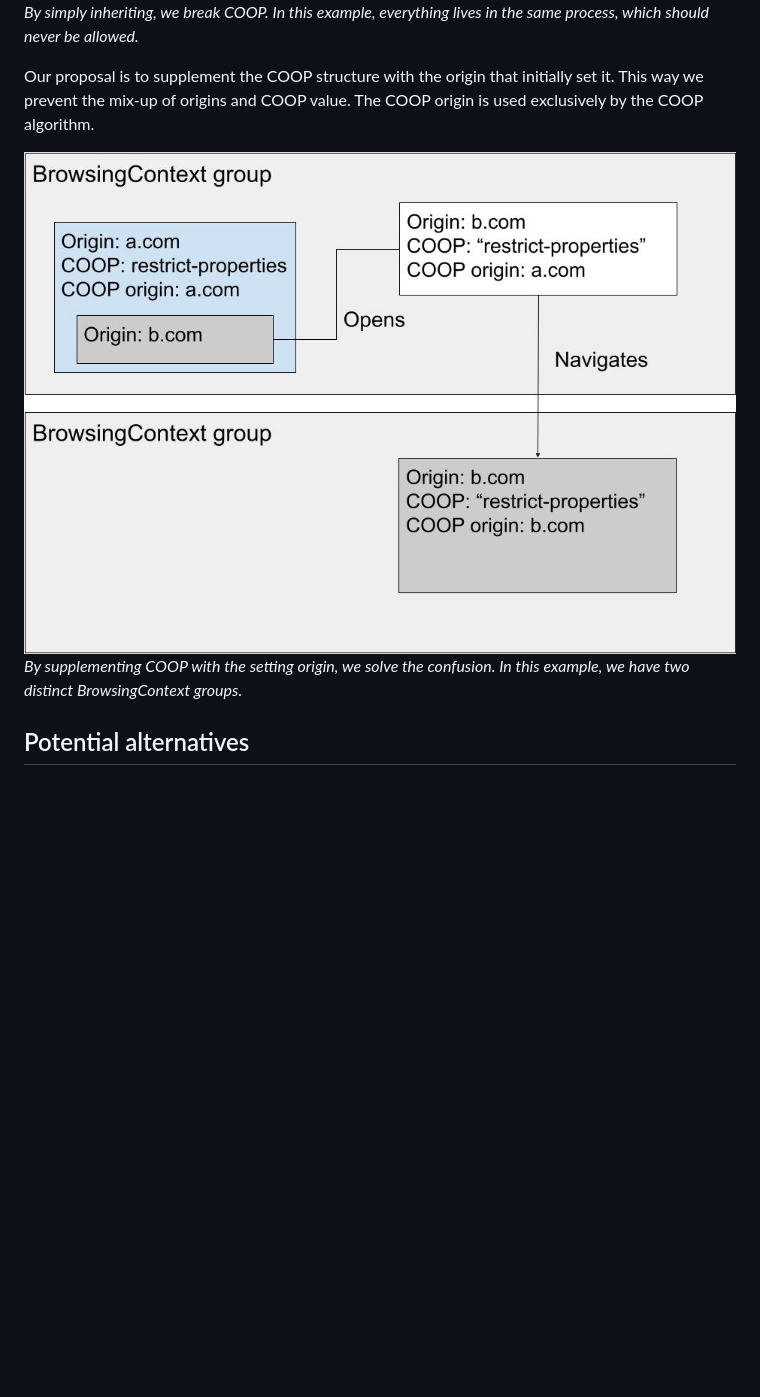
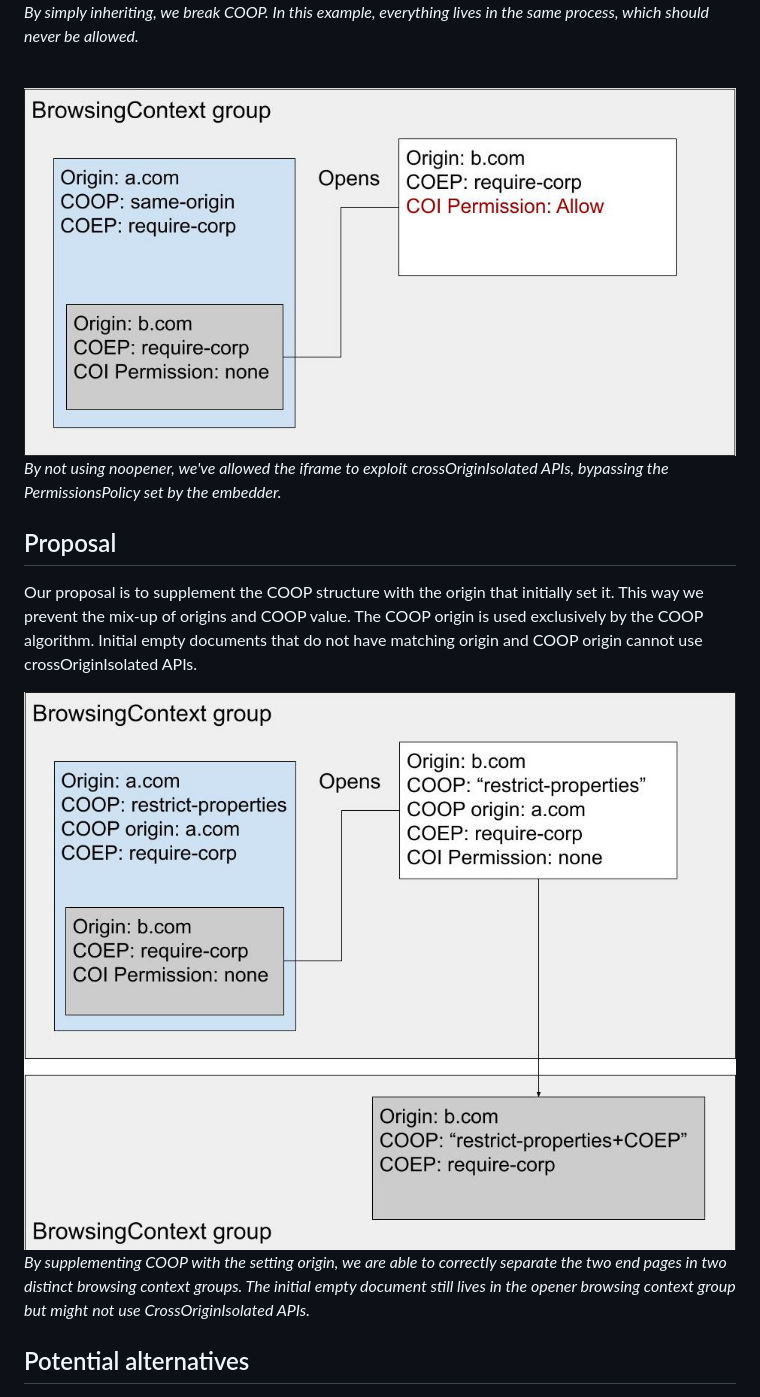
Before and after one commit to hemeryar/coi-with-popups, a Markdown page: docs/cross_origin_iframe_popup.MD, the part around the change printed below. Rendered like a GitHub page; pictures changed too: resources/coop_inheritance_permission_bypass.jpg (added), resources/coop_inheritance_proposal.jpg (added), resources/coop_inheritance_solution.jpg (deleted); blank space fills up the shorter version.

```diff
--- a/docs/cross_origin_iframe_popup.MD
+++ b/docs/cross_origin_iframe_popup.MD
@@ -12,12 +20,18 @@ We do not currently inherit COOP, because it would mix the origin, inherited fro
 ![image](../resources/coop_inheritance_issue.jpg)
 _By simply inheriting, we break COOP. In this example, everything lives in the same process, which should never be allowed._
 
-</br>
+<br>
 
-Our proposal is to supplement the COOP structure with the origin that initially set it. This way we prevent the mix-up of origins and COOP value. The COOP origin is used exclusively by the COOP algorithm.
+![image](../resources/coop_inheritance_permission_bypass.jpg)
+_By not using noopener, we've allowed the iframe to exploit crossOriginIsolated APIs, bypassing the PermissionsPolicy set by the embedder._
 
-![image](../resources/coop_inheritance_solution.jpg)
-_By supplementing COOP with the setting origin, we solve the confusion. In this example, we have two distinct BrowsingContext groups._
+
+## Proposal
+
+Our proposal is to supplement the COOP structure with the origin that initially set it. This way we prevent the mix-up of origins and COOP value. The COOP origin is used exclusively by the COOP algorithm. Initial empty documents that do not have matching origin and COOP origin cannot use crossOriginIsolated APIs.
+
+![image](../resources/coop_inheritance_proposal.jpg)
+_By supplementing COOP with the setting origin, we are able to correctly separate the two end pages in two distinct browsing context groups. The initial empty document still lives in the opener browsing context group but might not use CrossOriginIsolated APIs._
 
 </br>
 
```
Also changed, not shown: other parts of docs/cross_origin_iframe_popup.MD (+17 -12 lines), resources/coop_inheritance_coep_1.jpg.
